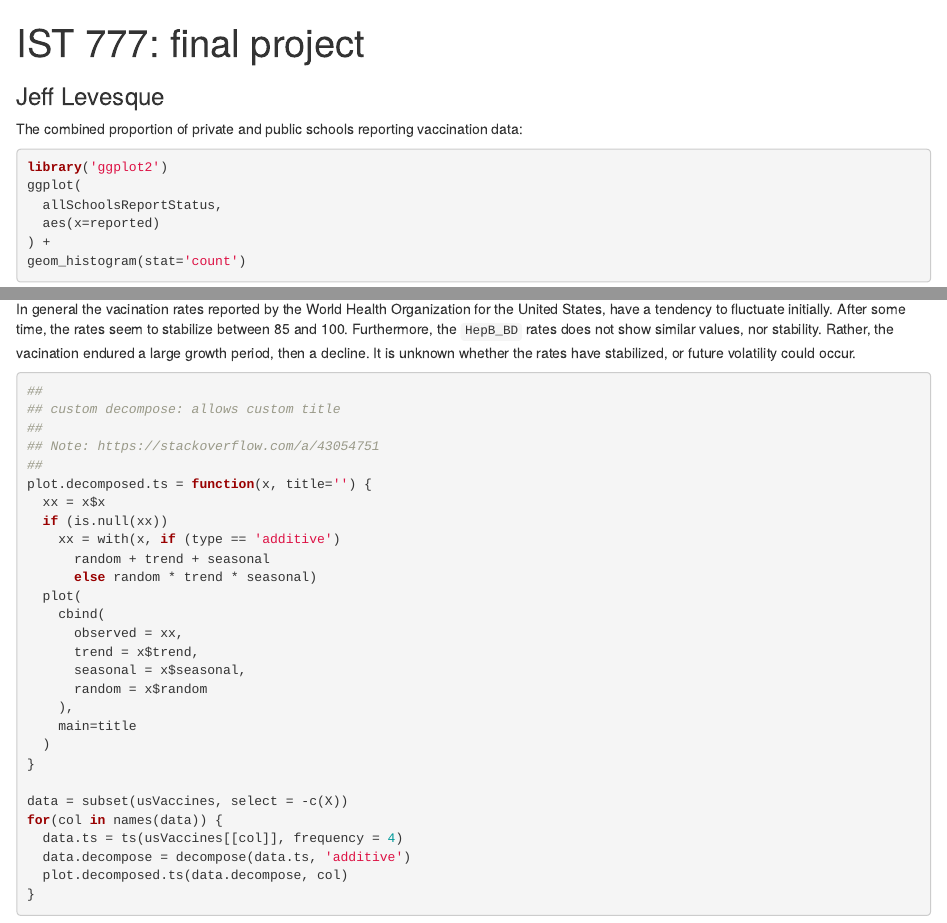
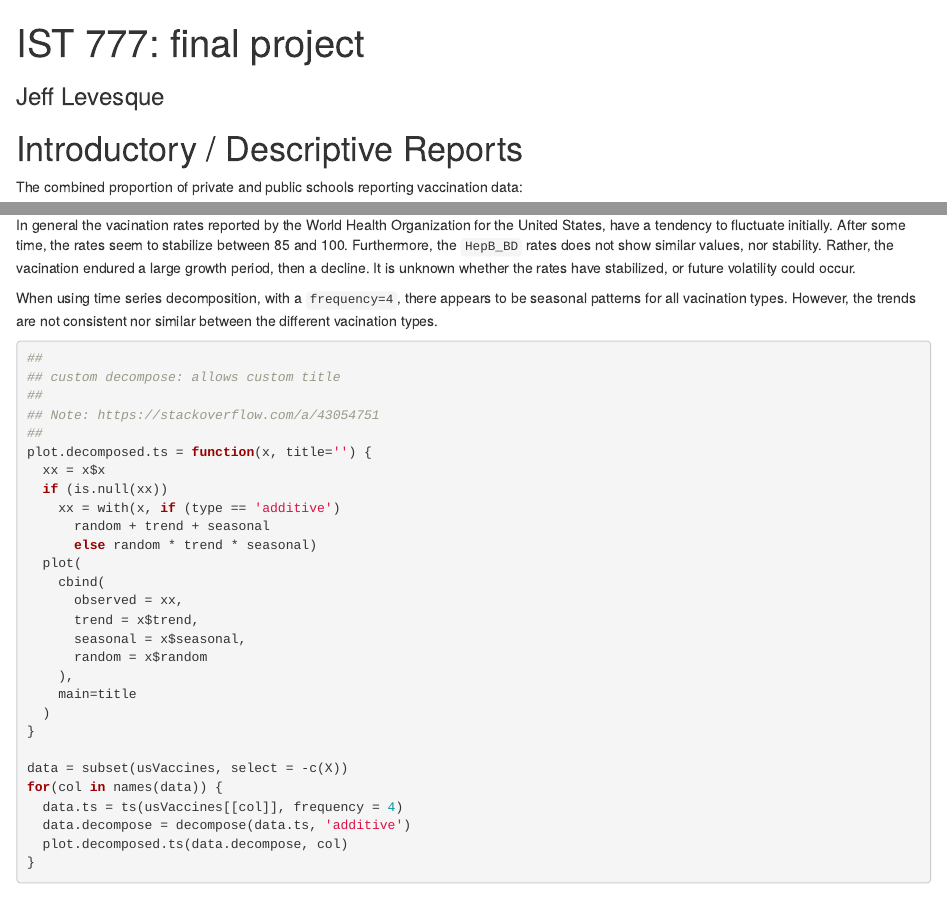
Before and after one commit to jeff1evesque/ist-777, an R Markdown document (app.Rmd): the page in a window 1100 px wide, from its top, and a second part further down, joined at a grey line. Rendered offline with R 4.5, knitr and Pandoc, with nearby package versions; drawn as R Markdown's standard HTML page in place of the format the file asks for; some code elsewhere in the file could not run offline.

Commit message:
#7: app.Rmd, finish introduction + descriptive reports

````diff
--- a/app.Rmd
+++ b/app.Rmd
@@ -6,6 +6,8 @@ output:
 subtitle: Jeff Levesque
 always_allow_html: yes
 ---
+
+# Introductory / Descriptive Reports
 
 ```{r setup, include=FALSE}
 ## local variables
@@ -62,6 +64,8 @@ ggplot(
 
 In general the vacination rates reported by the World Health Organization for the United States, have a tendency to fluctuate initially. After some time, the rates seem to stabilize between 85 and 100. Furthermore, the `HepB_BD` rates does not show similar values, nor stability. Rather, the vacination endured a large growth period, then a decline. It is unknown whether the rates have stabilized, or future volatility could occur.
 
+When using time series decomposition, with a `frequency=4`, there appears to be seasonal patterns for all vacination types. However, the trends are not consistent nor similar between the different vacination types.
+
 ```{r}
 ##
 ## custom decompose: allows custom title
````
